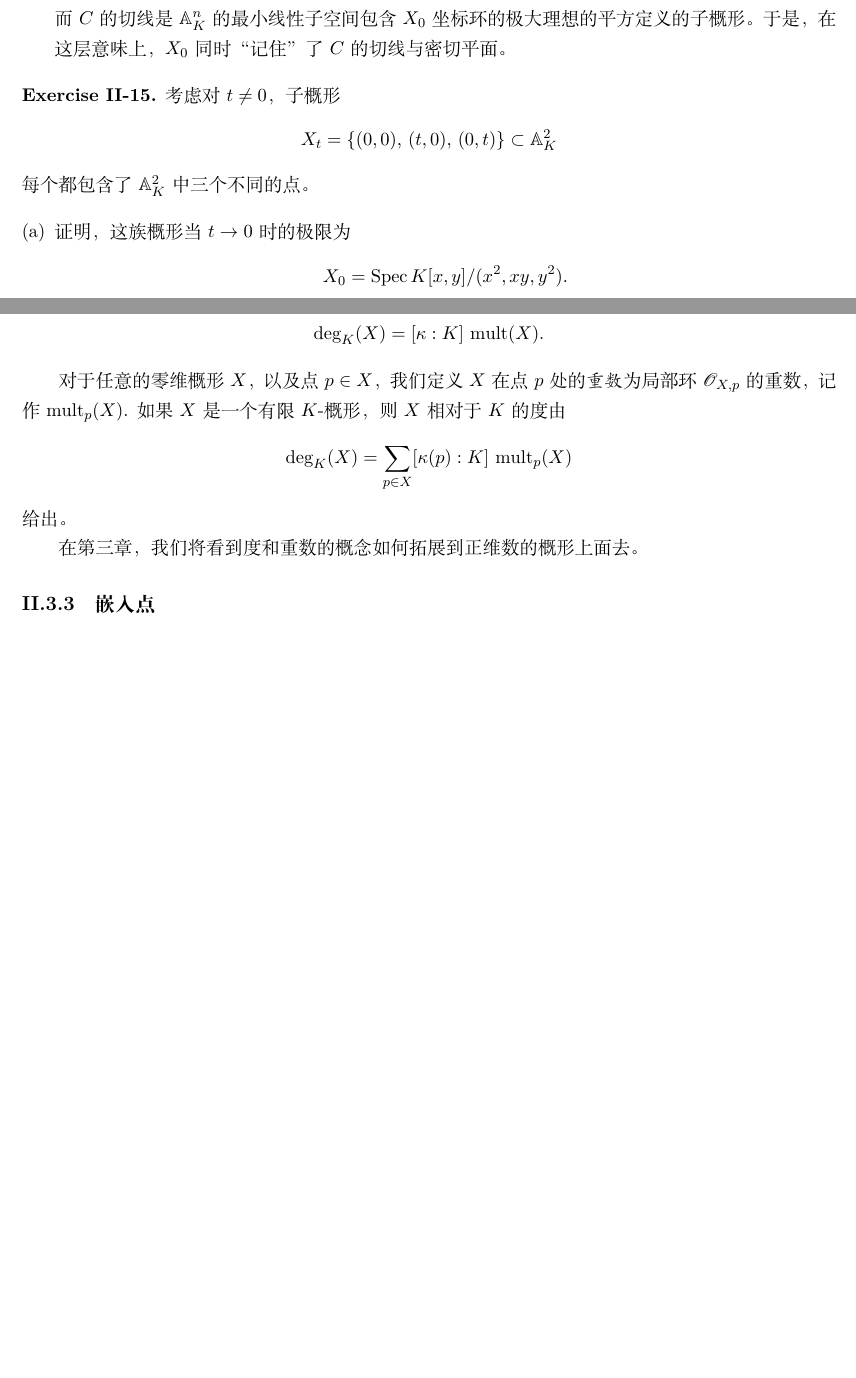
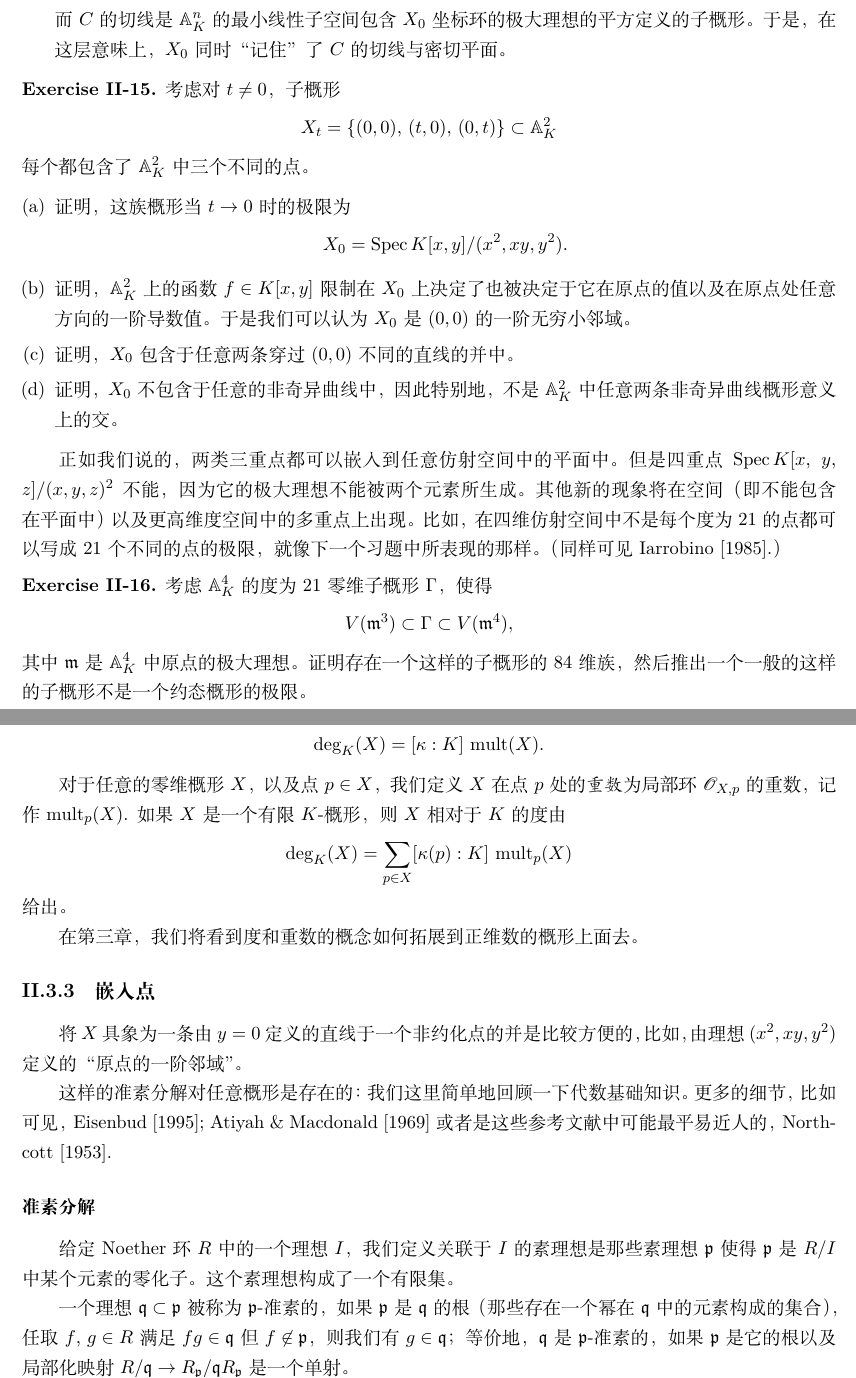
Before and after one commit to chaoli-math/197, a LaTeX thesis (main.tex, which reads chap_2/c2s3.tex): two parts of pages 17 and 18 of 24, joined at a grey line, cut so that both start at the same text, the shorter picture padded with empty space. Compiled offline with XeLaTeX.

Commit message:
update c2s3

```diff
--- a/chap_2/c2s3.tex
+++ b/chap_2/c2s3.tex
@@ -174,7 +174,24 @@
 		\[
 		X_0=\spec K[x,y]/(x^2,xy,y^2).
 		\]
+		\item 证明，$\mathbb{A}_K^2$上的函数$f\in K[x,y]$限制在$X_0$上决定了也被决定于它在原点的值以及在原点处任意方向的一阶导数值。于是我们可以认为$X_0$是$(0,0)$的一阶无穷小邻域。
+		\item 证明，$X_0$包含于任意两条穿过$(0,0)$不同的直线的并中。
+		\item 证明，$X_0$不包含于任意的非奇异曲线中，因此特别地，不是$\mathbb{A}_K^2$中任意两条非奇异曲线概形意义上的交。
 	\end{enumerate}
+\end{exe}
+
+正如我们说的，两类三重点都可以嵌入到任意仿射空间中的平面中。但是四重点$\spec K[x$, $y$, $z]/(x,y,z)^2$不能，因为它的极大理想不能被两个元素所生成。其他新的现象将在空间（即不能包含在平面中）以及更高维度空间中的多重点上出现。比如，在四维仿射空间中不是每个度为$21$的点都可以写成$21$个不同的点的极限，就像下一个习题中所表现的那样。（同样可见Iarrobino [1985].）
+
+\begin{exe}
+	考虑$\mathbb{A}_K^4$的度为$21$零维子概形$\Gamma$，使得
+	\[
+	V(\mm^3)\subset \Gamma \subset V(\mm^4),
+	\]
+	其中$\mm$是$\mathbb{A}_K^4$中原点的极大理想。证明存在一个这样的子概形的$84$维族，然后推出一个一般的这样的子概形不是一个约态概形的极限。
+\end{exe}
+
+\begin{exe}
+	将$\mathbb{A}_K^2$的度为4和5的且支撑包含原点的零维子概形分类到同构。其中哪些同构于$\spec K$上的概形。
 \end{exe}
 
 \subsubsection*{度与重数}
@@ -207,8 +224,18 @@
 
 \subsection{嵌入点}
 
-% \subsubsection*{准素分解}
-% \addcontentsline{toc}{subsubsection}{准素分解}
+将$X$具象为一条由$y=0$定义的直线于一个非约化点的并是比较方便的，比如，由理想$(x^2,xy,y^2)$定义的“原点的一阶邻域”。
+
+% \pic{11.png}
+
+这样的准素分解对任意概形是存在的：我们这里简单地回顾一下代数基础知识。更多的细节，比如可见，Eisenbud [1995]; Atiyah \& Macdonald [1969]或者是这些参考文献中可能最平易近人的，Northcott [1953].
+
+\subsubsection*{准素分解}
+\addcontentsline{toc}{subsubsection}{准素分解}
+
+给定Noether环$R$中的一个理想$I$，我们定义关联于$I$的素理想是那些素理想$\pp$使得$\pp$是$R/I$中某个元素的零化子。这个素理想构成了一个有限集。
+
+一个理想$\mathfrak{q}\subset \pp$被称为$\pp$-准素的，如果$\pp$是$\mathfrak{q}$的根（那些存在一个幂在$\mathfrak{q}$中的元素构成的集合），任取$f$, $g\in R$满足$fg\in \mathfrak{q}$但$f\not\in \pp$，则我们有$g\in\mathfrak{q}$；等价地，$\mathfrak{q}$是$\pp$-准素的，如果$\pp$是它的根以及局部化映射$R/\mathfrak{q}\to R_{\pp}/\mathfrak{q}R_\pp$是一个单射。
 
 \subsection{概形的平坦族}\label{s.2.3.4}
 
```
Also changed, not shown: chap_2/c2s1.tex (+1 -1 lines), chap_2/c2s2.tex (+1 -1 lines), chap_2/c2s4.tex (+2 -2 lines), cmain.tex (+2 -2 lines), cmain.ind, main.ind.
